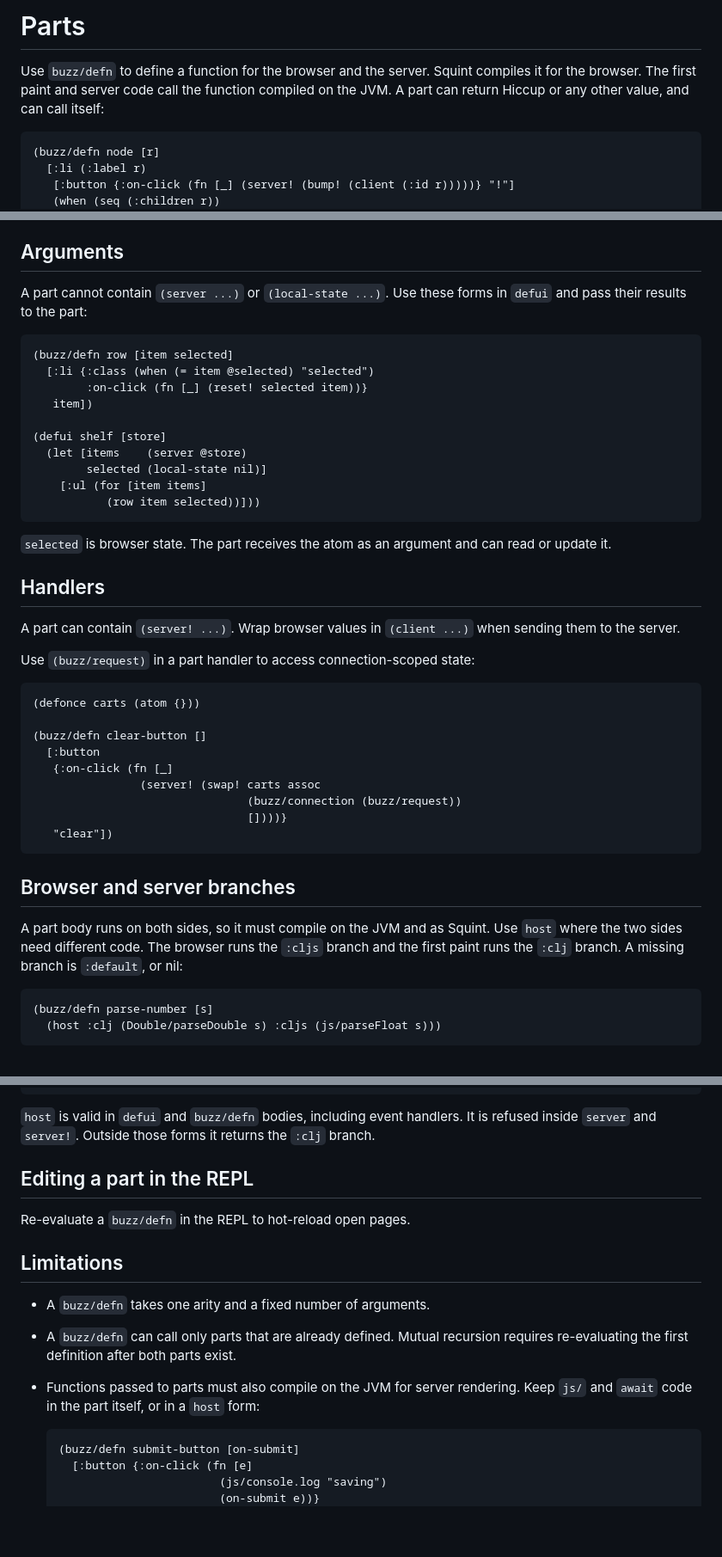
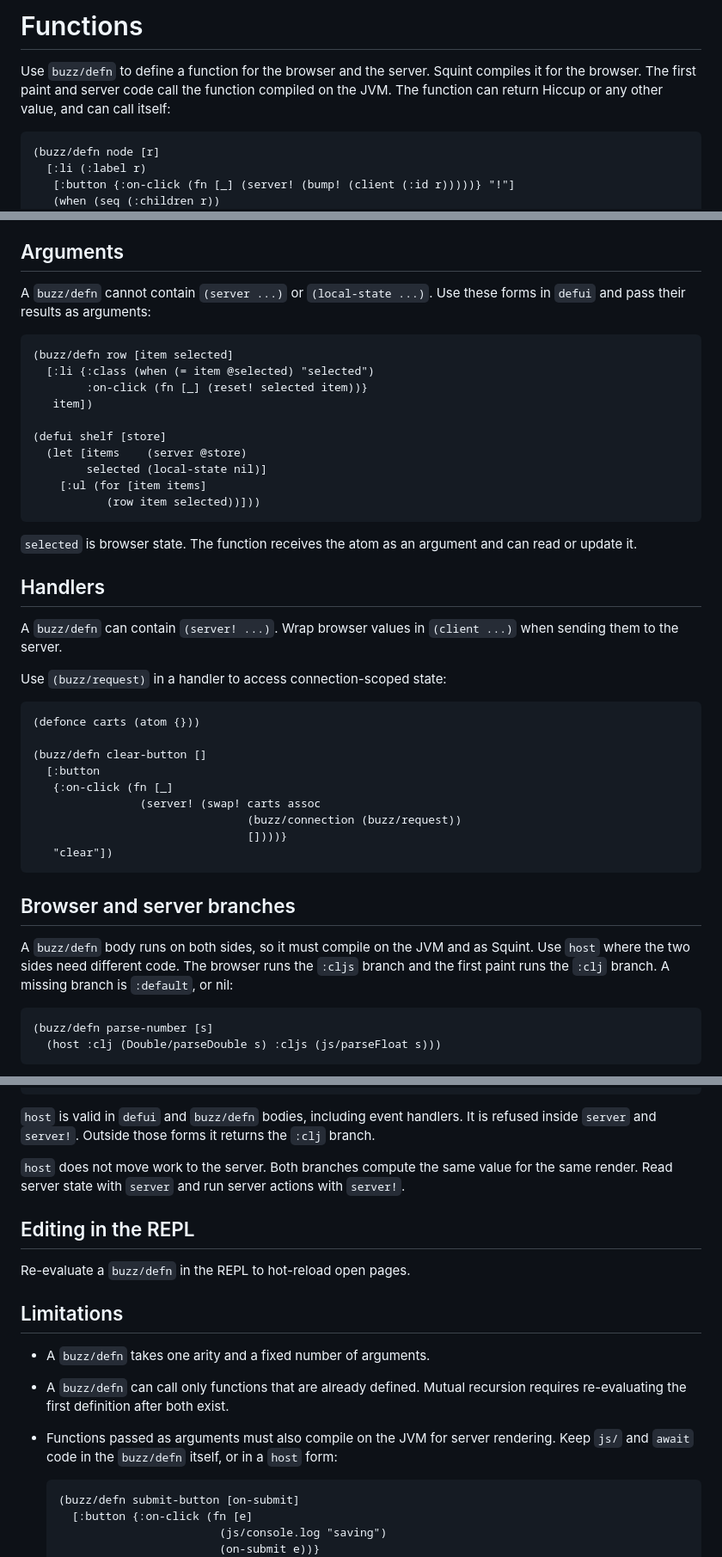
Before and after one commit to borkdude/buzz, a Markdown page: doc/defn.md, 3 parts joined by grey strips. Shown at 86% size. Rendered like a GitHub page; blank space fills up the shorter version.

````diff
--- a/doc/parts.md
+++ b/doc/defn.md
@@ -1,9 +1,9 @@
-# Parts
+# Functions
 
 Use `buzz/defn` to define a function for the browser and the server. Squint
 compiles it for the browser. The first paint and server code call the function
-compiled on the JVM. A part can return Hiccup or any other value, and can call
-itself:
+compiled on the JVM. The function can return Hiccup or any other value, and
+can call itself:
 
 ```clojure
 (buzz/defn node [r]
@@ -23,8 +23,8 @@ in the browser with a ReferenceError.
 
 ## Arguments
 
-A part cannot contain `(server ...)` or `(local-state ...)`. Use these forms
-in `defui` and pass their results to the part:
+A `buzz/defn` cannot contain `(server ...)` or `(local-state ...)`. Use these
+forms in `defui` and pass their results as arguments:
 
 ```clojure
 (buzz/defn row [item selected]
@@ -39,15 +39,15 @@ in `defui` and pass their results to the part:
            (row item selected))]))
 ```
 
-`selected` is browser state. The part receives the atom as an argument and can
-read or update it.
+`selected` is browser state. The function receives the atom as an argument and
+can read or update it.
 
 ## Handlers
 
-A part can contain `(server! ...)`. Wrap browser values in `(client ...)` when
-sending them to the server.
+A `buzz/defn` can contain `(server! ...)`. Wrap browser values in
+`(client ...)` when sending them to the server.
 
-Use `(buzz/request)` in a part handler to access connection-scoped state:
+Use `(buzz/request)` in a handler to access connection-scoped state:
 
 ```clojure
 (defonce carts (atom {}))
@@ -63,10 +63,10 @@ Use `(buzz/request)` in a part handler to access connection-scoped state:
 
 ## Browser and server branches
 
-A part body runs on both sides, so it must compile on the JVM and as Squint.
-Use `host` where the two sides need different code. The browser runs the
-`:cljs` branch and the first paint runs the `:clj` branch. A missing branch is
-`:default`, or nil:
+A `buzz/defn` body runs on both sides, so it must compile on the JVM and as
+Squint. Use `host` where the two sides need different code. The browser runs
+the `:cljs` branch and the first paint runs the `:clj` branch. A missing branch
+is `:default`, or nil:
 
 ```clojure
 (buzz/defn parse-number [s]
@@ -88,17 +88,22 @@ A `:cljs` branch on its own makes a browser-only function:
 It is refused inside `server` and `server!`. Outside those forms it returns
 the `:clj` branch.
 
-## Editing a part in the REPL
+`host` does not move work to the server. Both branches compute the same value
+for the same render. Read server state with `server` and run server actions
+with `server!`.
+
+## Editing in the REPL
 
 Re-evaluate a `buzz/defn` in the REPL to hot-reload open pages.
 
 ## Limitations
 
 - A `buzz/defn` takes one arity and a fixed number of arguments.
-- A `buzz/defn` can call only parts that are already defined. Mutual recursion
-  requires re-evaluating the first definition after both parts exist.
-- Functions passed to parts must also compile on the JVM for server rendering.
-  Keep `js/` and `await` code in the part itself, or in a `host` form:
+- A `buzz/defn` can call only functions that are already defined. Mutual
+  recursion requires re-evaluating the first definition after both exist.
+- Functions passed as arguments must also compile on the JVM for server
+  rendering. Keep `js/` and `await` code in the `buzz/defn` itself, or in a
+  `host` form:
 
   ```clojure
   (buzz/defn submit-button [on-submit]
````
Also changed, not shown: README.md (+6 -5 lines).
